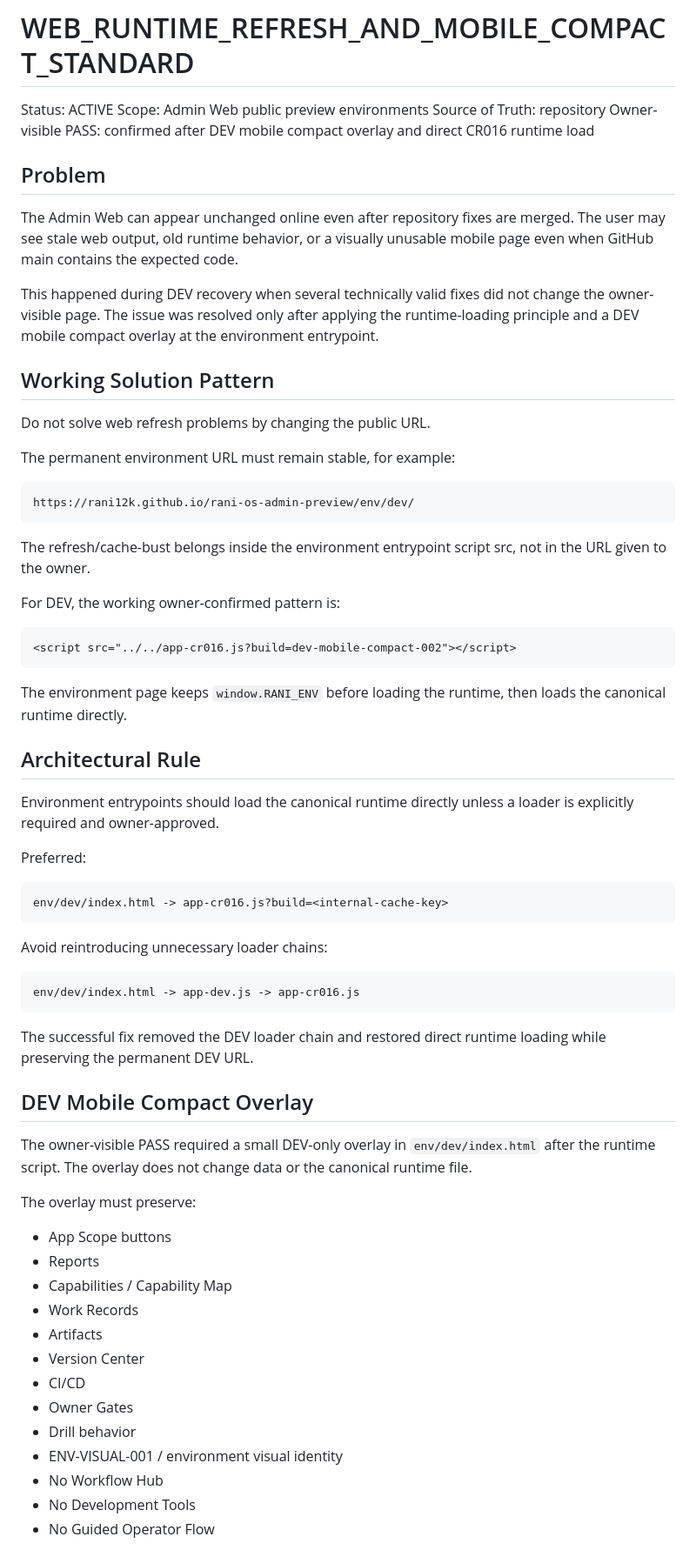
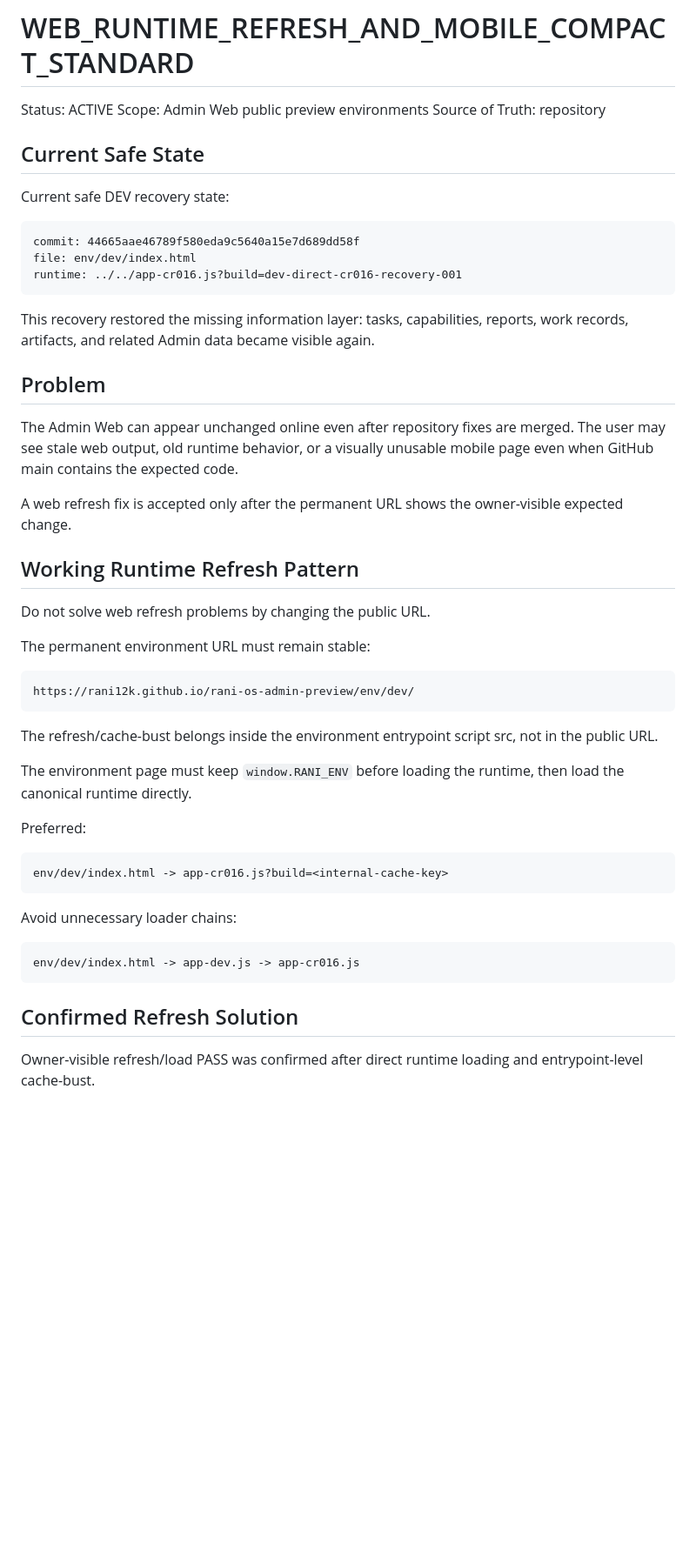
Before and after one commit to rani12k/rani-os-admin-preview, a Markdown page: 00_MASTER/WEB_RUNTIME_REFRESH_AND_MOBILE_COMPACT_STANDARD.md, the part around one of its changes. Shown at 87% size. GitHub-like rendering; blank space fills up the shorter version.

Commit message:
Record failed DEV compact overlay rollback

````diff
--- a/00_MASTER/WEB_RUNTIME_REFRESH_AND_MOBILE_COMPACT_STANDARD.md
+++ b/00_MASTER/WEB_RUNTIME_REFRESH_AND_MOBILE_COMPACT_STANDARD.md
@@ -3,37 +3,38 @@
 Status: ACTIVE
 Scope: Admin Web public preview environments
 Source of Truth: repository
-Owner-visible PASS: confirmed after DEV mobile compact overlay and direct CR016 runtime load
+
+## Current Safe State
+
+Current safe DEV recovery state:
+
+```text
+commit: 44665aae46789f580eda9c5640a15e7d689dd58f
+file: env/dev/index.html
+runtime: ../../app-cr016.js?build=dev-direct-cr016-recovery-001
+```
+
+This recovery restored the missing information layer: tasks, capabilities, reports, work records, artifacts, and related Admin data became visible again.
 
 ## Problem
 
 The Admin Web can appear unchanged online even after repository fixes are merged. The user may see stale web output, old runtime behavior, or a visually unusable mobile page even when GitHub main contains the expected code.
 
-This happened during DEV recovery when several technically valid fixes did not change the owner-visible page. The issue was resolved only after applying the runtime-loading principle and a DEV mobile compact overlay at the environment entrypoint.
+A web refresh fix is accepted only after the permanent URL shows the owner-visible expected change.
 
-## Working Solution Pattern
+## Working Runtime Refresh Pattern
 
 Do not solve web refresh problems by changing the public URL.
 
-The permanent environment URL must remain stable, for example:
+The permanent environment URL must remain stable:
 
 ```text
 https://rani12k.github.io/rani-os-admin-preview/env/dev/
 ```
 
-The refresh/cache-bust belongs inside the environment entrypoint script src, not in the URL given to the owner.
+The refresh/cache-bust belongs inside the environment entrypoint script src, not in the public URL.
 
-For DEV, the working owner-confirmed pattern is:
-
-```html
-<script src="../../app-cr016.js?build=dev-mobile-compact-002"></script>
-```
-
-The environment page keeps `window.RANI_ENV` before loading the runtime, then loads the canonical runtime directly.
-
-## Architectural Rule
-
-Environment entrypoints should load the canonical runtime directly unless a loader is explicitly required and owner-approved.
+The environment page must keep `window.RANI_ENV` before loading the runtime, then load the canonical runtime directly.
 
 Preferred:
 
@@ -41,31 +42,13 @@ Preferred:
 env/dev/index.html -> app-cr016.js?build=<internal-cache-key>
 ```
 
-Avoid reintroducing unnecessary loader chains:
+Avoid unnecessary loader chains:
 
 ```text
 env/dev/index.html -> app-dev.js -> app-cr016.js
 ```
 
-The successful fix removed the DEV loader chain and restored direct runtime loading while preserving the permanent DEV URL.
+## Confirmed Refresh Solution
 
-## DEV Mobile Compact Overlay
+Owner-visible refresh/load PASS was confirmed after direct runtime loading and entrypoint-level cache-bust.
 
-The owner-visible PASS required a small DEV-only overlay in `env/dev/index.html` after the runtime script. The overlay does not change data or the canonical runtime file.
-
-The overlay must preserve:
-
-- App Scope buttons
-- Reports
-- Capabilities / Capability Map
-- Work Records
-- Artifacts
-- Version Center
-- CI/CD
-- Owner Gates
-- Drill behavior
-- ENV-VISUAL-001 / environment visual identity
-- No Workflow Hub
-- No Development Tools
-- No Guided Operator Flow
-
````
Also changed, not shown: other parts of 00_MASTER/WEB_RUNTIME_REFRESH_AND_MOBILE_COMPACT_STANDARD.md (+73 -75 lines).
